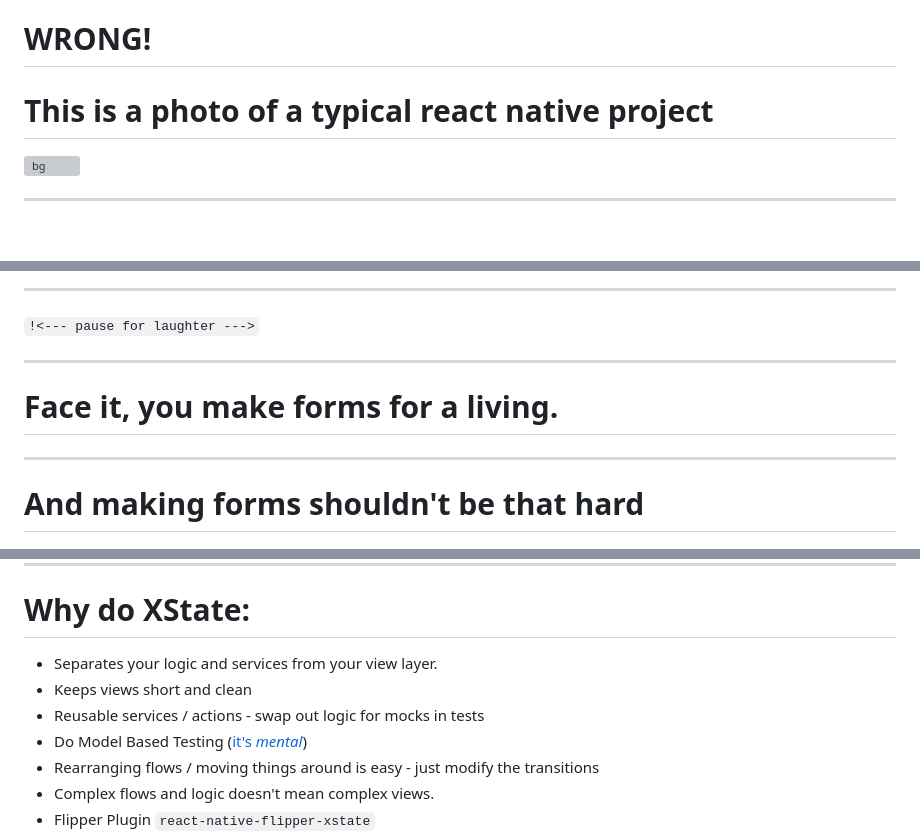
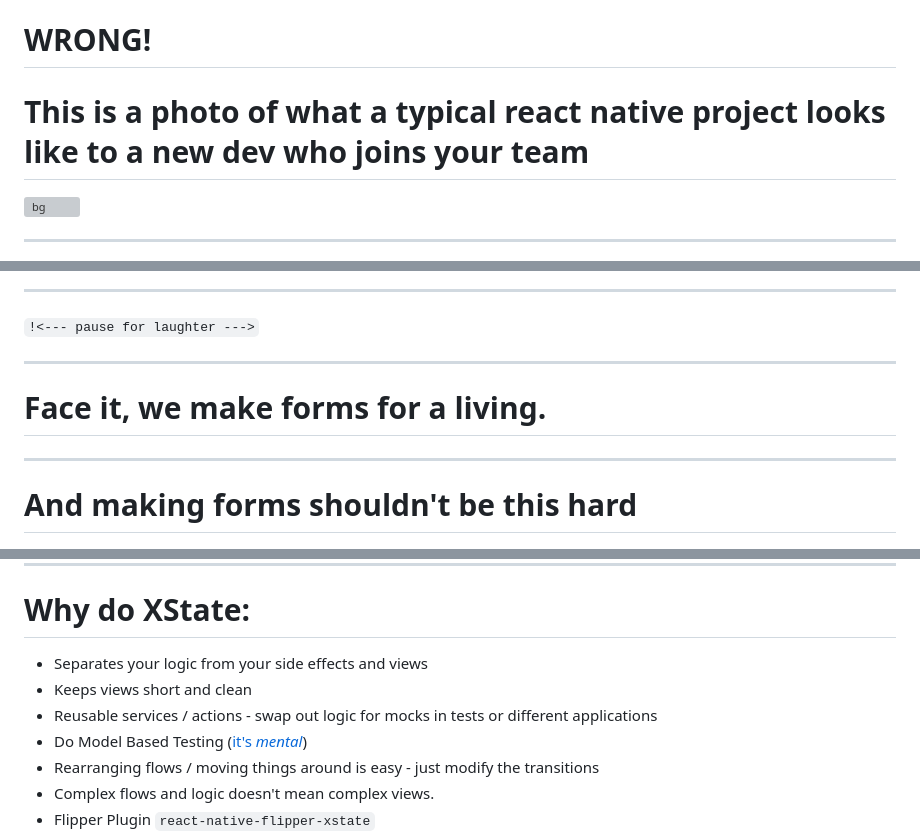
Before and after one commit to radiodario/xstate-on-react-native, a Markdown page: README.md, 3 parts joined by grey strips. Drawn GitHub-style; blank space fills up the shorter version; grey boxes are pictures that could not be loaded.

```diff
--- a/README.md
+++ b/README.md
@@ -58,7 +58,7 @@ h1 {
 </style>
 # WRONG!
 
-# This is a photo of a typical react native project
+# This is a photo of what a typical react native project looks like to a new dev who joins your team
 
 ![bg](img/ModularSynth.gif)
 
@@ -114,11 +114,11 @@ h1 {
 
 ---
 
-# Face it, you make forms for a living.
+# Face it, we make forms for a living.
 
 ---
 
-# And making forms shouldn't be that hard
+# And making forms shouldn't be this hard
 ![bg left](img/formsBernard.gif)
 
 ---
@@ -604,9 +604,9 @@ return (isAsleep && <Spinner>)
 
 # Why do XState:
 
-* Separates your logic and services from your view layer.
+* Separates your logic from your side effects and views
 * Keeps views short and clean
-* Reusable services / actions - swap out logic for mocks in tests
+* Reusable services / actions - swap out logic for mocks in tests or different applications
 * Do Model Based Testing ([it's _mental_](https://www.youtube.com/watch?v=tpNmPKjPSFQ))
 * Rearranging flows / moving things around is easy - just modify the transitions
 * Complex flows and logic doesn't mean complex views.
```
Also changed, not shown: other parts of README.md (+4 -4 lines).
